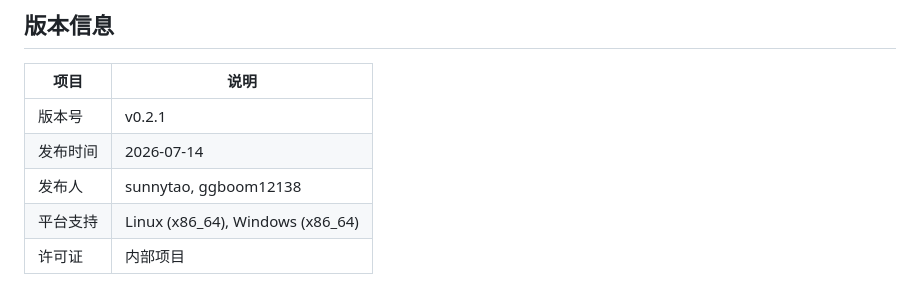
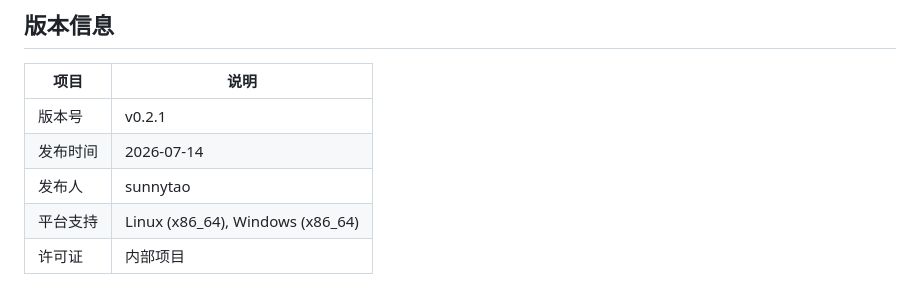
Before and after one commit to Computing-Availability-Tools/CATMonitor, a Markdown page: README.md, the part around the change. GitHub-like rendering.

Commit message:
docs: update README publisher to sunnytao

```diff
--- a/README.md
+++ b/README.md
@@ -10,7 +10,7 @@ CATMonitor 是 CAT (Computing Availability Tools) 系列软件之一，用于采
 |------|------|
 | 版本号 | v0.2.1 |
 | 发布时间 | 2026-07-14 |
-| 发布人 | sunnytao, ggboom12138 |
+| 发布人 | sunnytao |
 | 平台支持 | Linux (x86_64), Windows (x86_64) |
 | 许可证 | 内部项目 |
 
```
